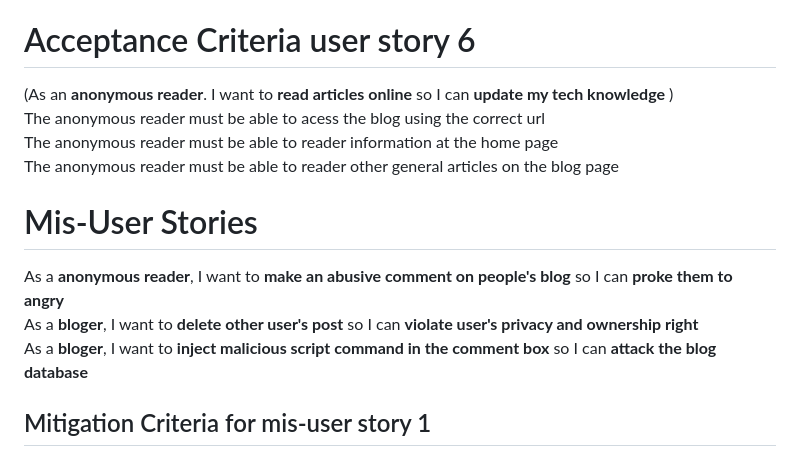
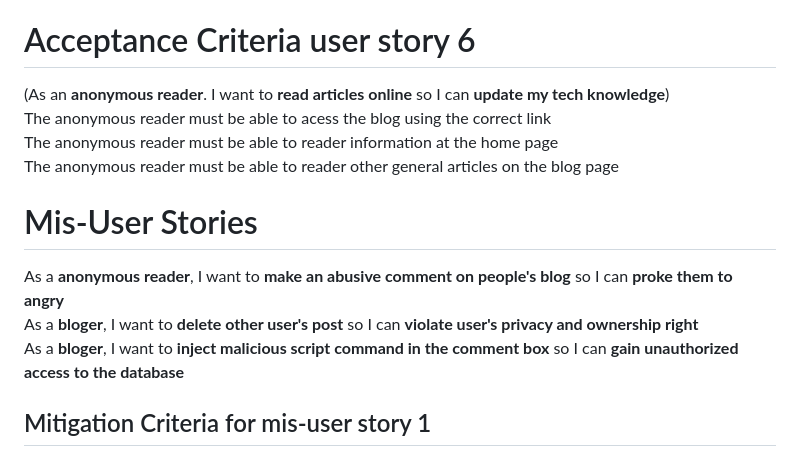
Before and after one commit to Chunleshy/DevDiaries, a Markdown page: doc/README.md, the part around the change. GitHub-like rendering.

```diff
--- a/doc/README.md
+++ b/doc/README.md
@@ -44,8 +44,8 @@ The pro developer must be able to make comment on other people's post  <br>
 
 
 # Acceptance Criteria user story 6
-(As an **anonymous reader**. I want to **read articles online** so I can **update my tech knowledge** )<br>
-The anonymous reader must be able to acess the blog using the correct url<br>
+(As an **anonymous reader**. I want to **read articles online** so I can **update my tech knowledge**)<br>
+The anonymous reader must be able to acess the blog using the correct link<br>
 The anonymous reader must be able to reader information at the home page<br>
 The anonymous reader must be able to reader other general articles on the blog page<br>
 
@@ -55,7 +55,7 @@ The anonymous reader must be able to reader other general articles on the blog p
 # Mis-User Stories
 As a **anonymous reader**, I want to **make an abusive comment on people's blog** so I can **proke them to angry** <br>
 As a **bloger**, I want to **delete other user's post** so I can **violate user's privacy and ownership right** <br>
-As a **bloger**, I want to **inject malicious script command in the comment box** so I can **attack the blog database** <br>
+As a **bloger**, I want to **inject malicious script command in the comment box** so I can **gain unauthorized access to the database** <br>
 
 
 ## Mitigation Criteria for mis-user story 1
```
